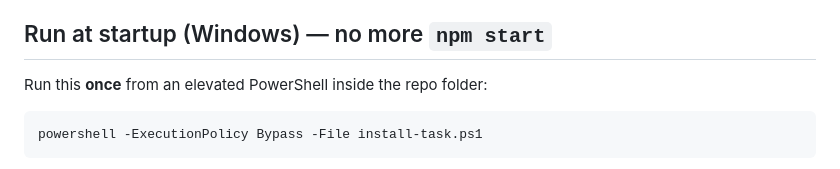
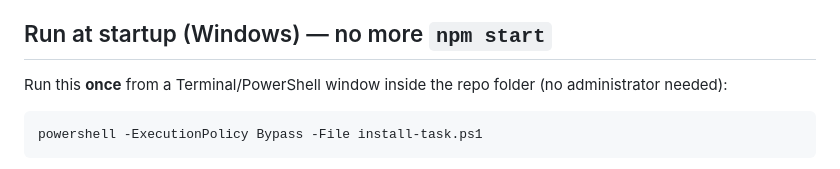
Before and after one commit to ABerger94/mediadash, a Markdown page: README.md, the part around the change. Drawn GitHub-style.

Commit message:
Admin-free auto-start installer

````diff
--- a/README.md
+++ b/README.md
@@ -34,7 +34,8 @@ Log in with the dashboard user/password from your config.
 
 ## Run at startup (Windows) — no more `npm start`
 
-Run this **once** from an elevated PowerShell inside the repo folder:
+Run this **once** from a Terminal/PowerShell window inside the repo folder
+(no administrator needed):
 
 ```
 powershell -ExecutionPolicy Bypass -File install-task.ps1
````
